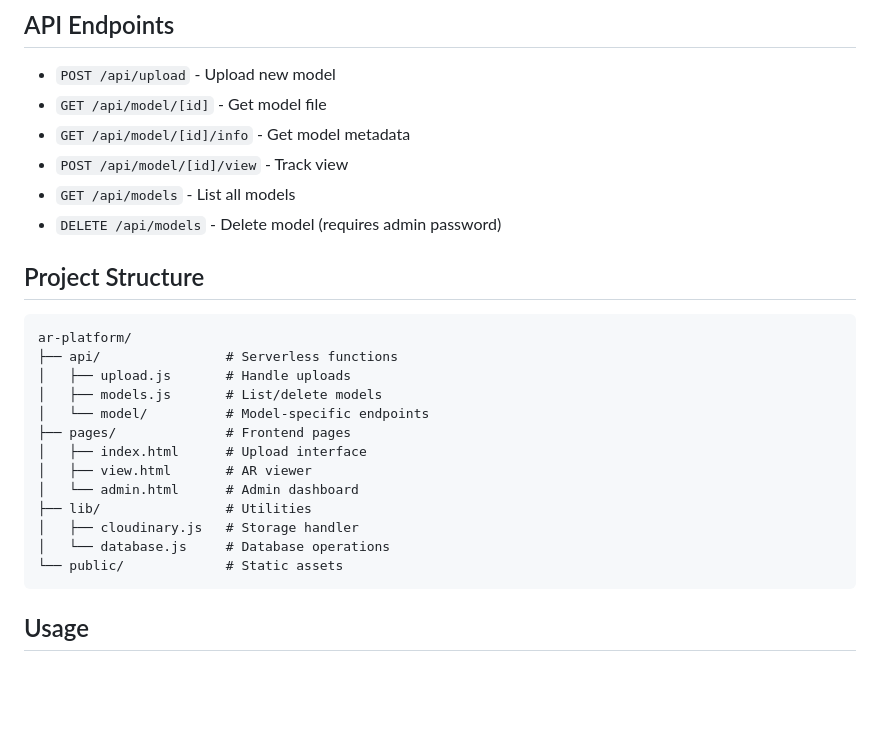
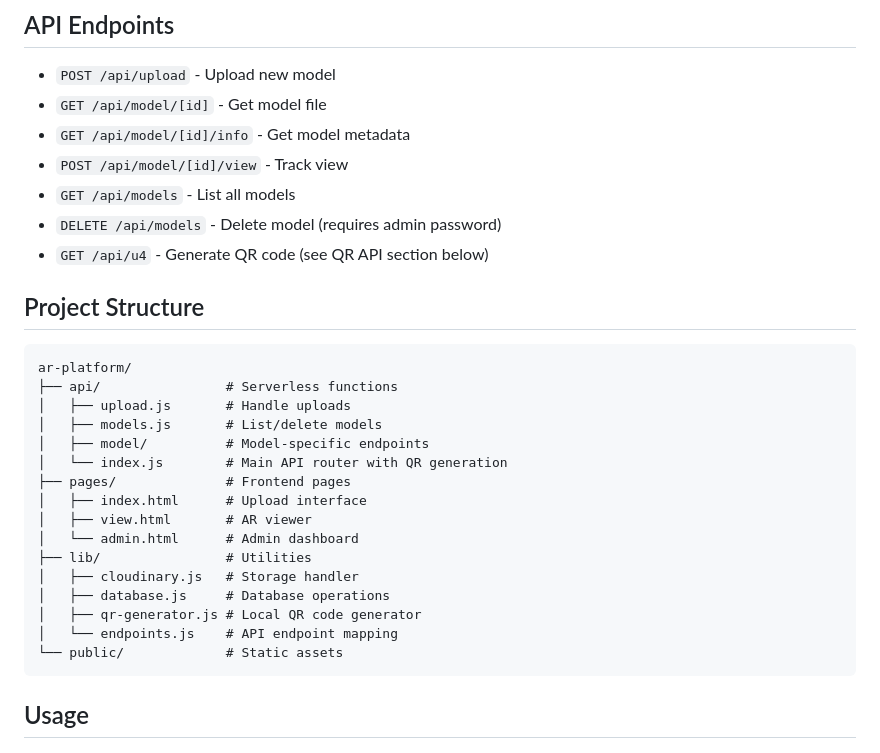
Before and after one commit to Reefnaaman/ar-furniture-platform, a Markdown page: README.md, the part around one of its changes. GitHub-like rendering; blank space fills up the shorter version.

````diff
--- a/README.md
+++ b/README.md
@@ -99,6 +100,7 @@ In Vercel Dashboard:
 - `POST /api/model/[id]/view` - Track view
 - `GET /api/models` - List all models
 - `DELETE /api/models` - Delete model (requires admin password)
+- `GET /api/u4` - Generate QR code (see QR API section below)
 
 ## Project Structure
 
@@ -107,14 +109,17 @@ ar-platform/
 ├── api/                # Serverless functions
 │   ├── upload.js       # Handle uploads
 │   ├── models.js       # List/delete models
-│   └── model/          # Model-specific endpoints
+│   ├── model/          # Model-specific endpoints
+│   └── index.js        # Main API router with QR generation
 ├── pages/              # Frontend pages
 │   ├── index.html      # Upload interface
 │   ├── view.html       # AR viewer
 │   └── admin.html      # Admin dashboard
 ├── lib/                # Utilities
 │   ├── cloudinary.js   # Storage handler
-│   └── database.js     # Database operations
+│   ├── database.js     # Database operations
+│   ├── qr-generator.js # Local QR code generator
+│   └── endpoints.js    # API endpoint mapping
 └── public/             # Static assets
 ```
 
````
Also changed, not shown: other parts of README.md (+38 -0 lines).
